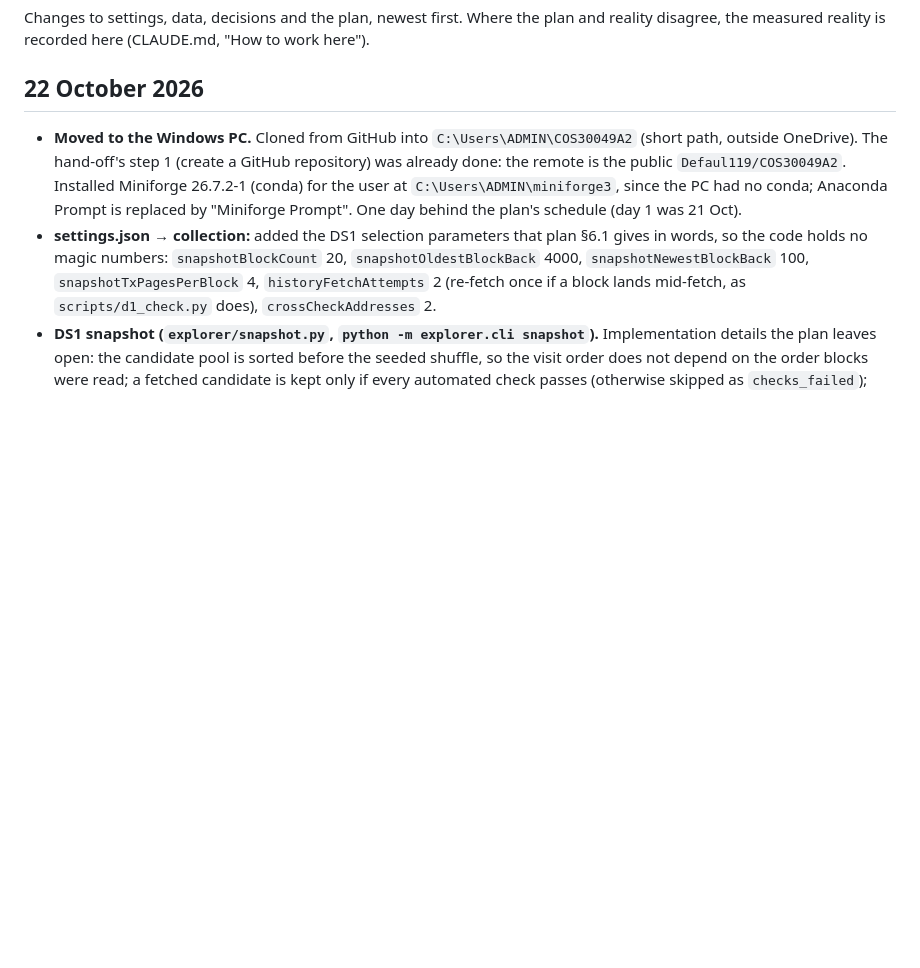
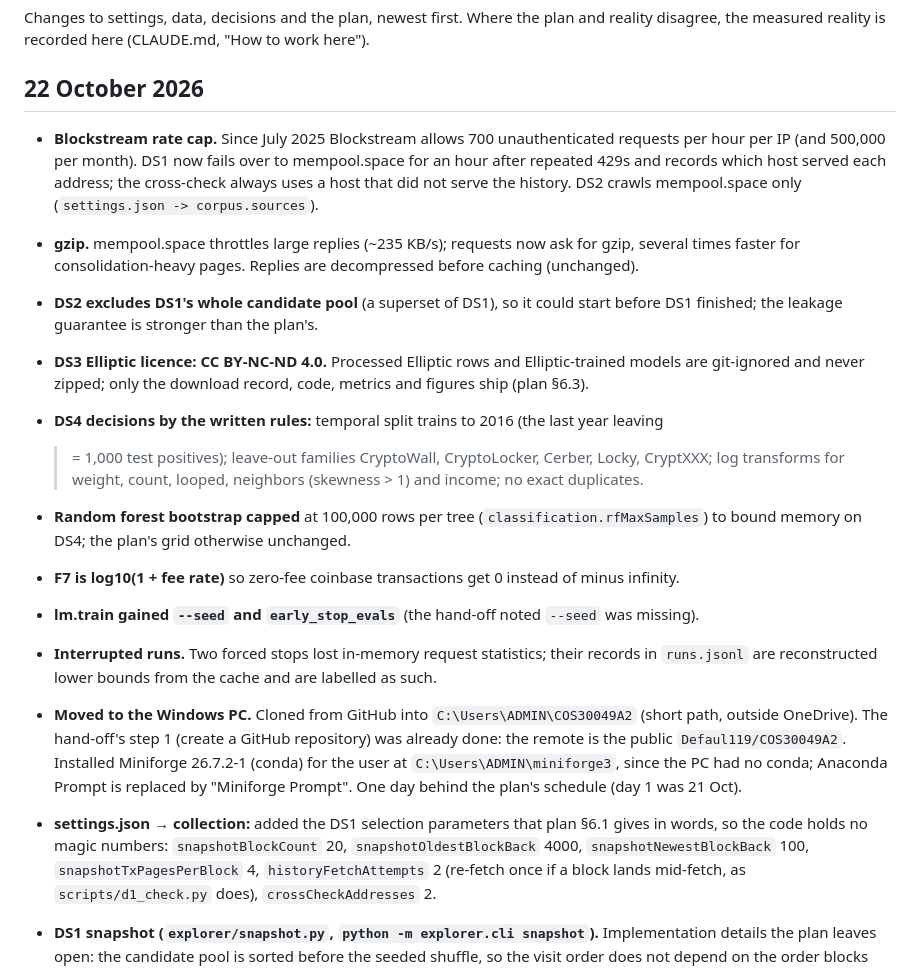
Before and after one commit to Defaul119/COS30049A2, a Markdown page: CHANGELOG.md, the part around the change. Drawn GitHub-style; blank space fills up the shorter version.

Commit message:
Log today's plan-vs-reality changes and the AI-use record

```diff
--- a/CHANGELOG.md
+++ b/CHANGELOG.md
@@ -4,6 +4,26 @@ Changes to settings, data, decisions and the plan, newest first. Where the plan
 disagree, the measured reality is recorded here (CLAUDE.md, "How to work here").
 
 ## 22 October 2026
+
+- **Blockstream rate cap.** Since July 2025 Blockstream allows 700 unauthenticated requests per hour
+  per IP (and 500,000 per month). DS1 now fails over to mempool.space for an hour after repeated
+  429s and records which host served each address; the cross-check always uses a host that did not
+  serve the history. DS2 crawls mempool.space only (`settings.json -> corpus.sources`).
+- **gzip.** mempool.space throttles large replies (~235 KB/s); requests now ask for gzip, several
+  times faster for consolidation-heavy pages. Replies are decompressed before caching (unchanged).
+- **DS2 excludes DS1's whole candidate pool** (a superset of DS1), so it could start before DS1
+  finished; the leakage guarantee is stronger than the plan's.
+- **DS3 Elliptic licence: CC BY-NC-ND 4.0.** Processed Elliptic rows and Elliptic-trained models are
+  git-ignored and never zipped; only the download record, code, metrics and figures ship (plan §6.3).
+- **DS4 decisions by the written rules:** temporal split trains to 2016 (the last year leaving
+  >= 1,000 test positives); leave-out families CryptoWall, CryptoLocker, Cerber, Locky, CryptXXX;
+  log transforms for weight, count, looped, neighbors (skewness > 1) and income; no exact duplicates.
+- **Random forest bootstrap capped** at 100,000 rows per tree (`classification.rfMaxSamples`) to
+  bound memory on DS4; the plan's grid otherwise unchanged.
+- **F7 is log10(1 + fee rate)** so zero-fee coinbase transactions get 0 instead of minus infinity.
+- **lm.train gained `--seed` and `early_stop_evals`** (the hand-off noted `--seed` was missing).
+- **Interrupted runs.** Two forced stops lost in-memory request statistics; their records in
+  `runs.jsonl` are reconstructed lower bounds from the cache and are labelled as such.
 
 - **Moved to the Windows PC.** Cloned from GitHub into `C:\Users\ADMIN\COS30049A2` (short path,
   outside OneDrive). The hand-off's step 1 (create a GitHub repository) was already done: the
```
Also changed, not shown: docs/AI_USE_LOG.md (added, +15 -0 lines).
